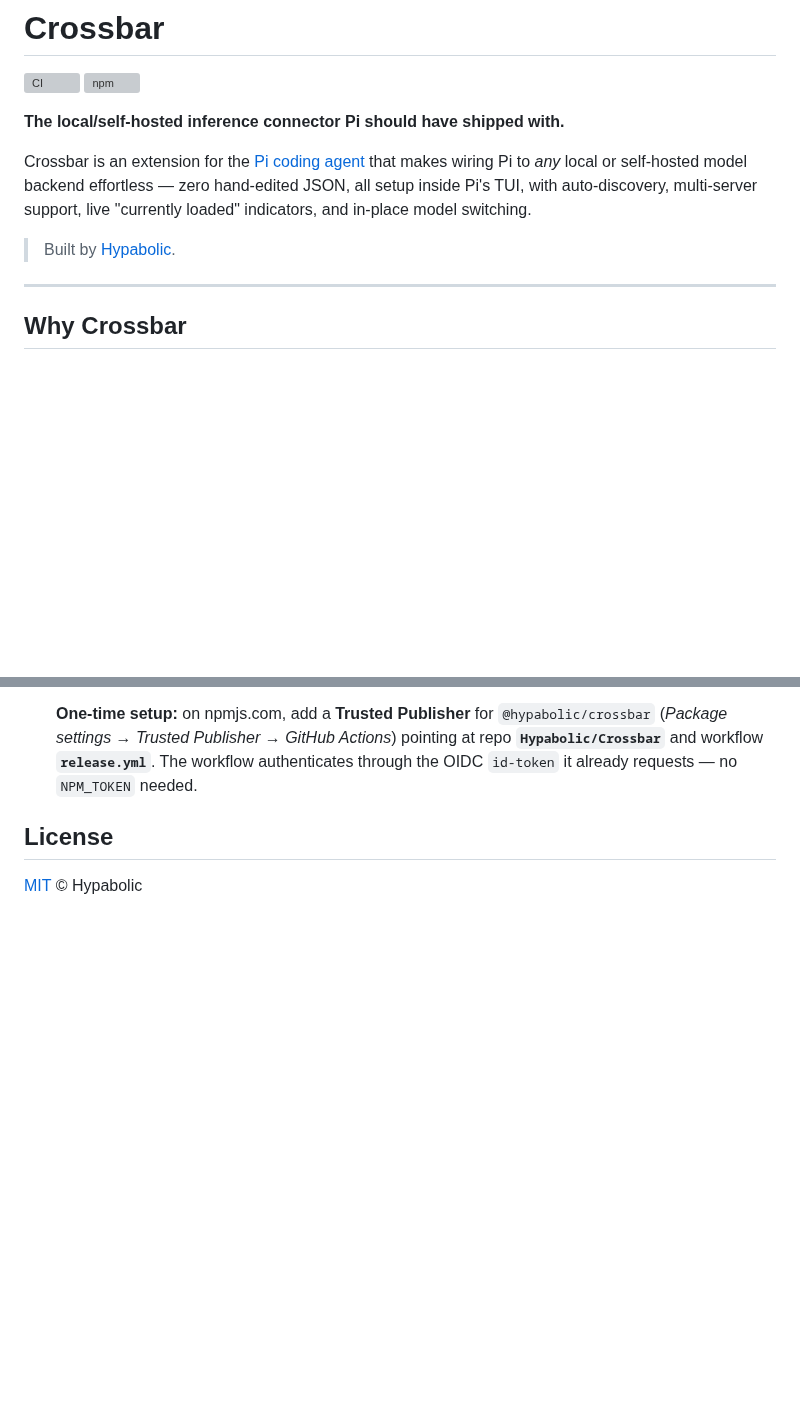
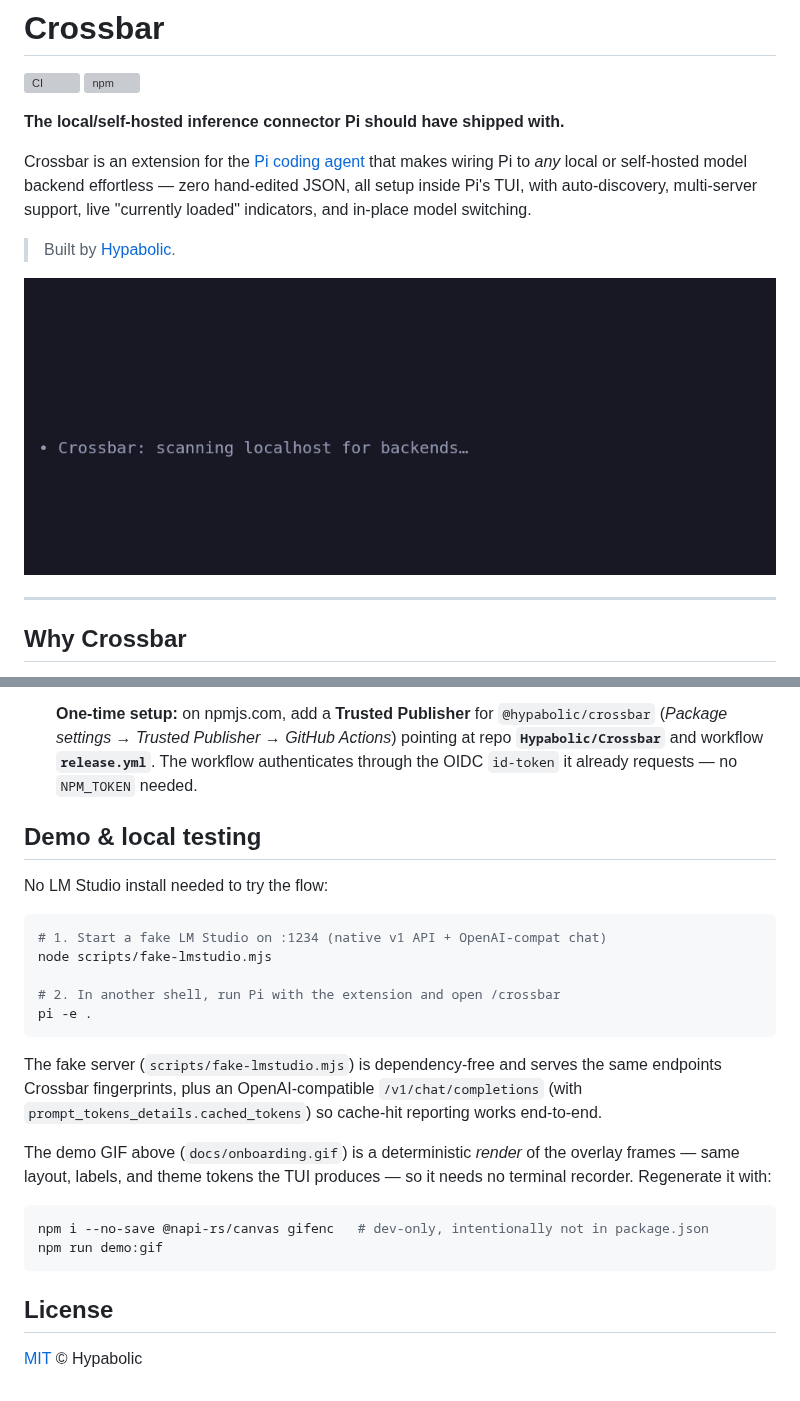
Before and after one commit to Hypabolic/Crossbar, a Markdown page: README.md, 2 parts joined by grey strips. GitHub-like rendering; pictures changed too: docs/onboarding.gif (added); blank space fills up the shorter version; grey boxes are pictures that could not be loaded.

````diff
--- a/README.md
+++ b/README.md
@@ -11,6 +11,8 @@ inside Pi's TUI, with auto-discovery, multi-server support, live "currently load
 in-place model switching.
 
 > Built by [Hypabolic](https://github.com/hypabolic).
+
+![Crossbar onboarding: discover a server, open the manage menu, switch the active model](docs/onboarding.gif)
 
 ---
 
@@ -125,7 +127,30 @@ conformance suite (`tests/conformance/`) validates every adapter against it, and
   and workflow **`release.yml`**. The workflow authenticates through the OIDC `id-token` it already
   requests — no `NPM_TOKEN` needed.
 
-<!-- TODO: add an onboarding demo GIF (docs/onboarding.gif) recorded against a live Ollama + LM Studio. -->
+## Demo & local testing
+
+No LM Studio install needed to try the flow:
+
+```bash
+# 1. Start a fake LM Studio on :1234 (native v1 API + OpenAI-compat chat)
+node scripts/fake-lmstudio.mjs
+
+# 2. In another shell, run Pi with the extension and open /crossbar
+pi -e .
+```
+
+The fake server (`scripts/fake-lmstudio.mjs`) is dependency-free and serves the same
+endpoints Crossbar fingerprints, plus an OpenAI-compatible `/v1/chat/completions` (with
+`prompt_tokens_details.cached_tokens`) so cache-hit reporting works end-to-end.
+
+The demo GIF above (`docs/onboarding.gif`) is a deterministic *render* of the overlay
+frames — same layout, labels, and theme tokens the TUI produces — so it needs no terminal
+recorder. Regenerate it with:
+
+```bash
+npm i --no-save @napi-rs/canvas gifenc   # dev-only, intentionally not in package.json
+npm run demo:gif
+```
 
 ## License
 
````
Also changed, not shown: 3 other files.
